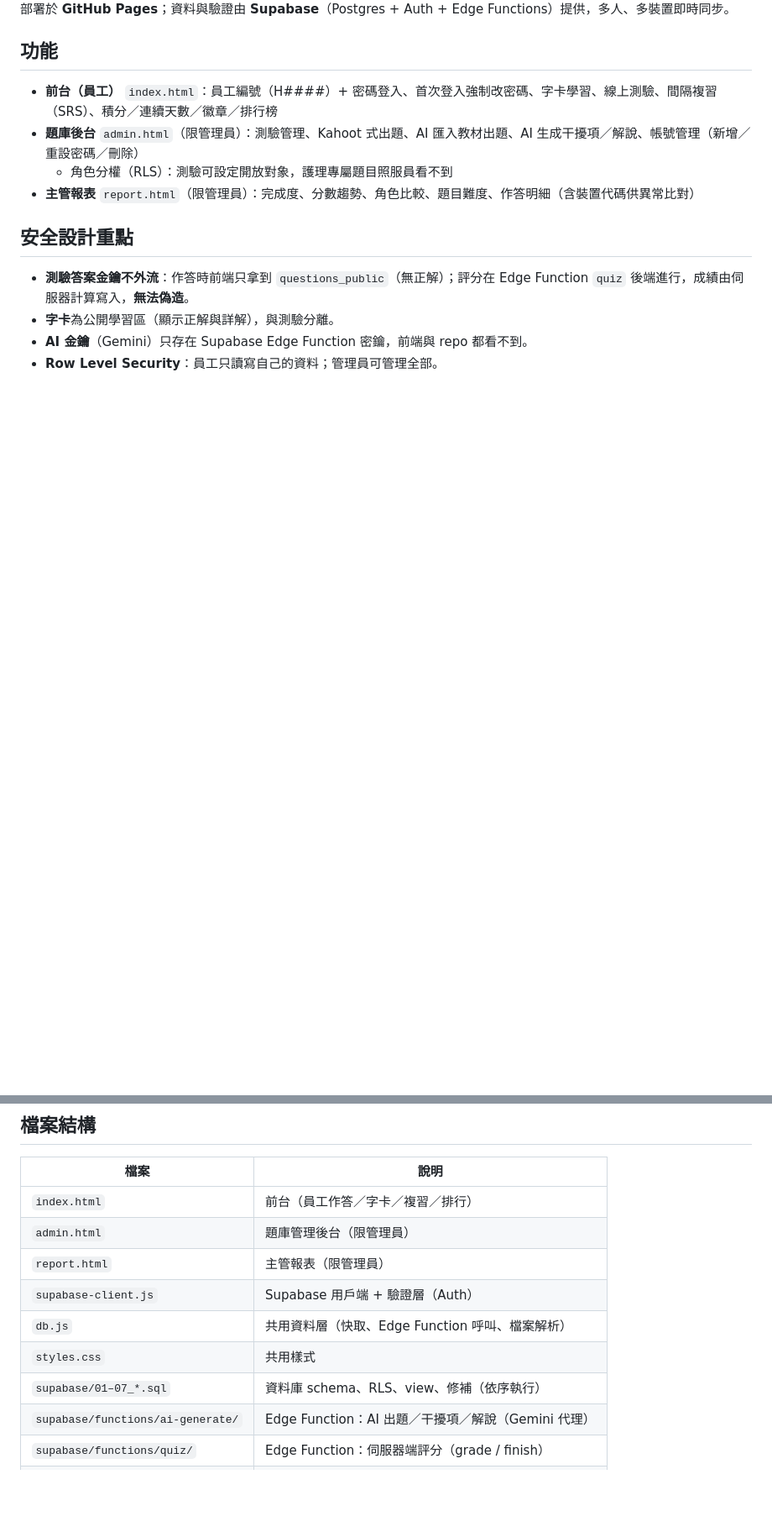
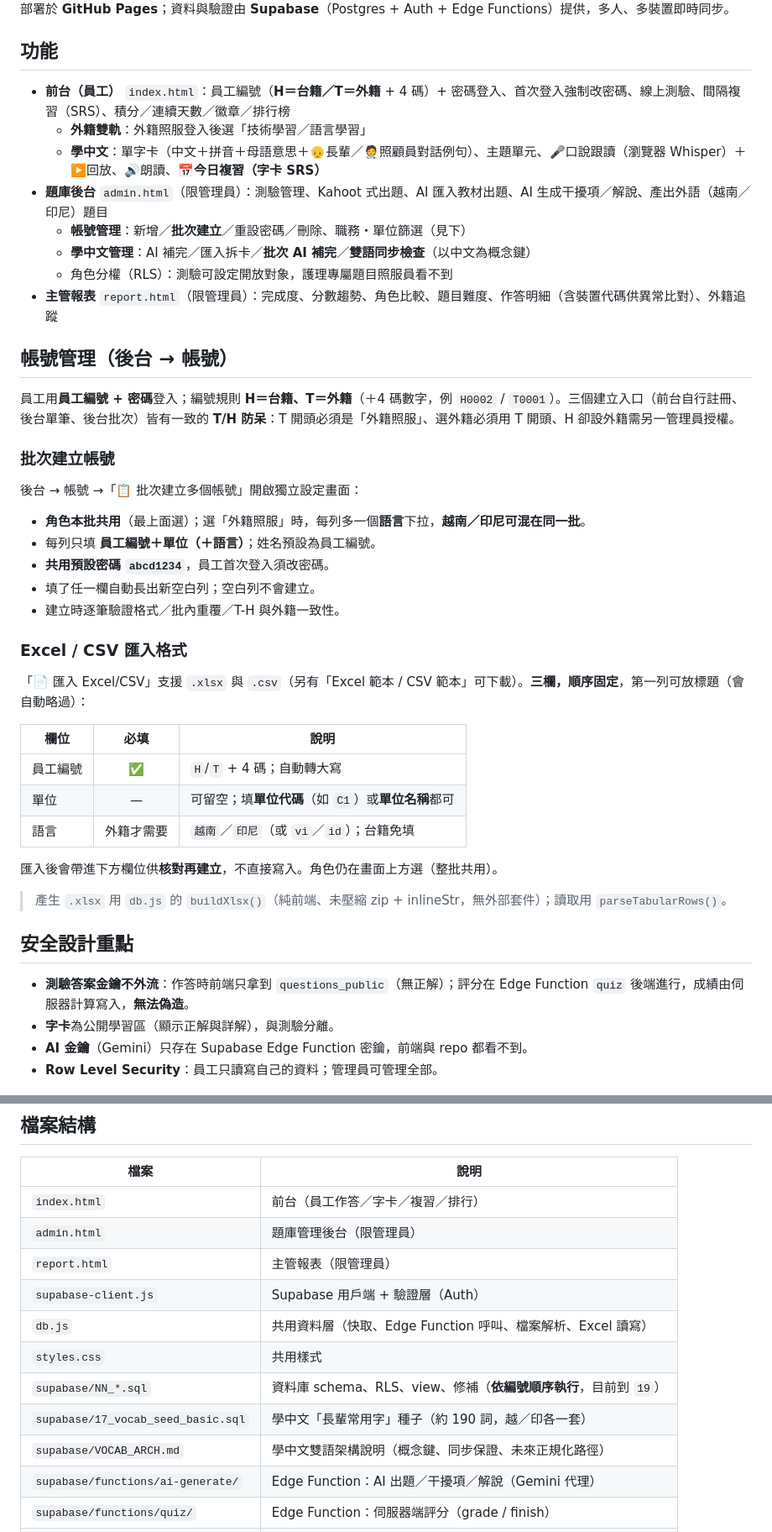
Before and after one commit to pm03-ops/hokquiz, a Markdown page: README.md, 2 parts joined by grey strips. Shown at 84% size. Rendered like a GitHub page; blank space fills up the shorter version.

Commit message:
README：補批次建帳號＋Excel/CSV 匯入格式，更新功能與 SQL 執行說明
- 新增「帳號管理」段：T/H 防呆、批次建立（外籍每列選語言）、匯入格式表
- 功能清單補上外籍雙軌／學中文（字卡 SRS）／批次補完／雙語同步
- 修正過時處：SQL 由 01–07 更新為依編號到 19、檔案結構補種子與架構文件

Co-Authored-By: Claude Opus 4.8 <noreply@anthropic.com>

```diff
--- a/README.md
+++ b/README.md
@@ -5,10 +5,41 @@
 
 ## 功能
 
-- **前台（員工）** `index.html`：員工編號（H####）+ 密碼登入、首次登入強制改密碼、字卡學習、線上測驗、間隔複習（SRS）、積分／連續天數／徽章／排行榜
-- **題庫後台** `admin.html`（限管理員）：測驗管理、Kahoot 式出題、AI 匯入教材出題、AI 生成干擾項／解說、帳號管理（新增／重設密碼／刪除）
+- **前台（員工）** `index.html`：員工編號（**H＝台籍／T＝外籍** + 4 碼）+ 密碼登入、首次登入強制改密碼、線上測驗、間隔複習（SRS）、積分／連續天數／徽章／排行榜
+  - **外籍雙軌**：外籍照服登入後選「技術學習／語言學習」
+  - **學中文**：單字卡（中文＋拼音＋母語意思＋👴長輩／🧑‍⚕️照顧員對話例句）、主題單元、🎤口說跟讀（瀏覽器 Whisper）＋▶️回放、🔊朗讀、**📅今日複習（字卡 SRS）**
+- **題庫後台** `admin.html`（限管理員）：測驗管理、Kahoot 式出題、AI 匯入教材出題、AI 生成干擾項／解說、產出外語（越南／印尼）題目
+  - **帳號管理**：新增／**批次建立**／重設密碼／刪除、職務・單位篩選（見下）
+  - **學中文管理**：AI 補完／匯入拆卡／**批次 AI 補完**／**雙語同步檢查**（以中文為概念鍵）
   - 角色分權（RLS）：測驗可設定開放對象，護理專屬題目照服員看不到
-- **主管報表** `report.html`（限管理員）：完成度、分數趨勢、角色比較、題目難度、作答明細（含裝置代碼供異常比對）
+- **主管報表** `report.html`（限管理員）：完成度、分數趨勢、角色比較、題目難度、作答明細（含裝置代碼供異常比對）、外籍追蹤
+
+## 帳號管理（後台 → 帳號）
+
+員工用**員工編號 + 密碼**登入；編號規則 **H＝台籍、T＝外籍**（＋4 碼數字，例 `H0002` / `T0001`）。三個建立入口（前台自行註冊、後台單筆、後台批次）皆有一致的 **T/H 防呆**：T 開頭必須是「外籍照服」、選外籍必須用 T 開頭、H 卻設外籍需另一管理員授權。
+
+### 批次建立帳號
+
+後台 → 帳號 →「📋 批次建立多個帳號」開啟獨立設定畫面：
+
+- **角色本批共用**（最上面選）；選「外籍照服」時，每列多一個**語言**下拉，**越南／印尼可混在同一批**。
+- 每列只填 **員工編號＋單位（＋語言）**；姓名預設為員工編號。
+- **共用預設密碼 `abcd1234`**，員工首次登入須改密碼。
+- 填了任一欄自動長出新空白列；空白列不會建立。
+- 建立時逐筆驗證格式／批內重覆／T-H 與外籍一致性。
+
+### Excel / CSV 匯入格式
+
+「📄 匯入 Excel/CSV」支援 `.xlsx` 與 `.csv`（另有「Excel 範本 / CSV 範本」可下載）。**三欄，順序固定**，第一列可放標題（會自動略過）：
+
+| 欄位 | 必填 | 說明 |
+|------|:----:|------|
+| 員工編號 | ✅ | `H`/`T` + 4 碼；自動轉大寫 |
+| 單位 | — | 可留空；填**單位代碼**（如 `C1`）或**單位名稱**都可 |
+| 語言 | 外籍才需要 | `越南`／`印尼`（或 `vi`／`id`）；台籍免填 |
+
+匯入後會帶進下方欄位供**核對再建立**，不直接寫入。角色仍在畫面上方選（整批共用）。
+> 產生 `.xlsx` 用 `db.js` 的 `buildXlsx()`（純前端、未壓縮 zip + inlineStr，無外部套件）；讀取用 `parseTabularRows()`。
 
 ## 安全設計重點
 
@@ -25,9 +56,11 @@
 | `admin.html` | 題庫管理後台（限管理員） |
 | `report.html` | 主管報表（限管理員） |
 | `supabase-client.js` | Supabase 用戶端 + 驗證層（Auth） |
-| `db.js` | 共用資料層（快取、Edge Function 呼叫、檔案解析） |
+| `db.js` | 共用資料層（快取、Edge Function 呼叫、檔案解析、Excel 讀寫） |
 | `styles.css` | 共用樣式 |
-| `supabase/01–07_*.sql` | 資料庫 schema、RLS、view、修補（依序執行） |
+| `supabase/NN_*.sql` | 資料庫 schema、RLS、view、修補（**依編號順序執行**，目前到 `19`） |
+| `supabase/17_vocab_seed_basic.sql` | 學中文「長輩常用字」種子（約 190 詞，越／印各一套） |
+| `supabase/VOCAB_ARCH.md` | 學中文雙語架構說明（概念鍵、同步保證、未來正規化路徑） |
 | `supabase/functions/ai-generate/` | Edge Function：AI 出題／干擾項／解說（Gemini 代理） |
 | `supabase/functions/quiz/` | Edge Function：伺服器端評分（grade / finish） |
 | `supabase/functions/admin-users/` | Edge Function：帳號建立／重設密碼／刪除 |
```
Also changed, not shown: other parts of README.md (+1 -1 lines).
